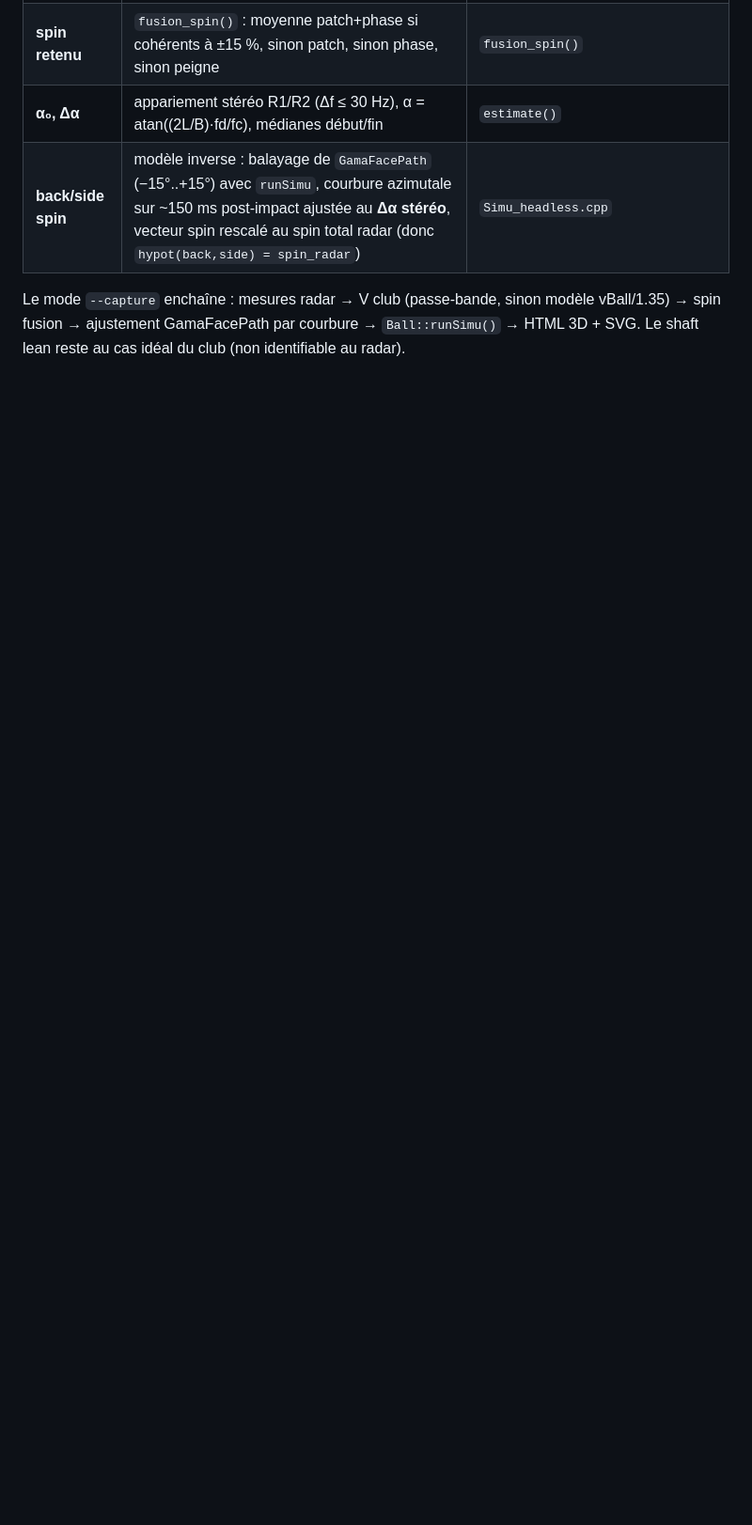
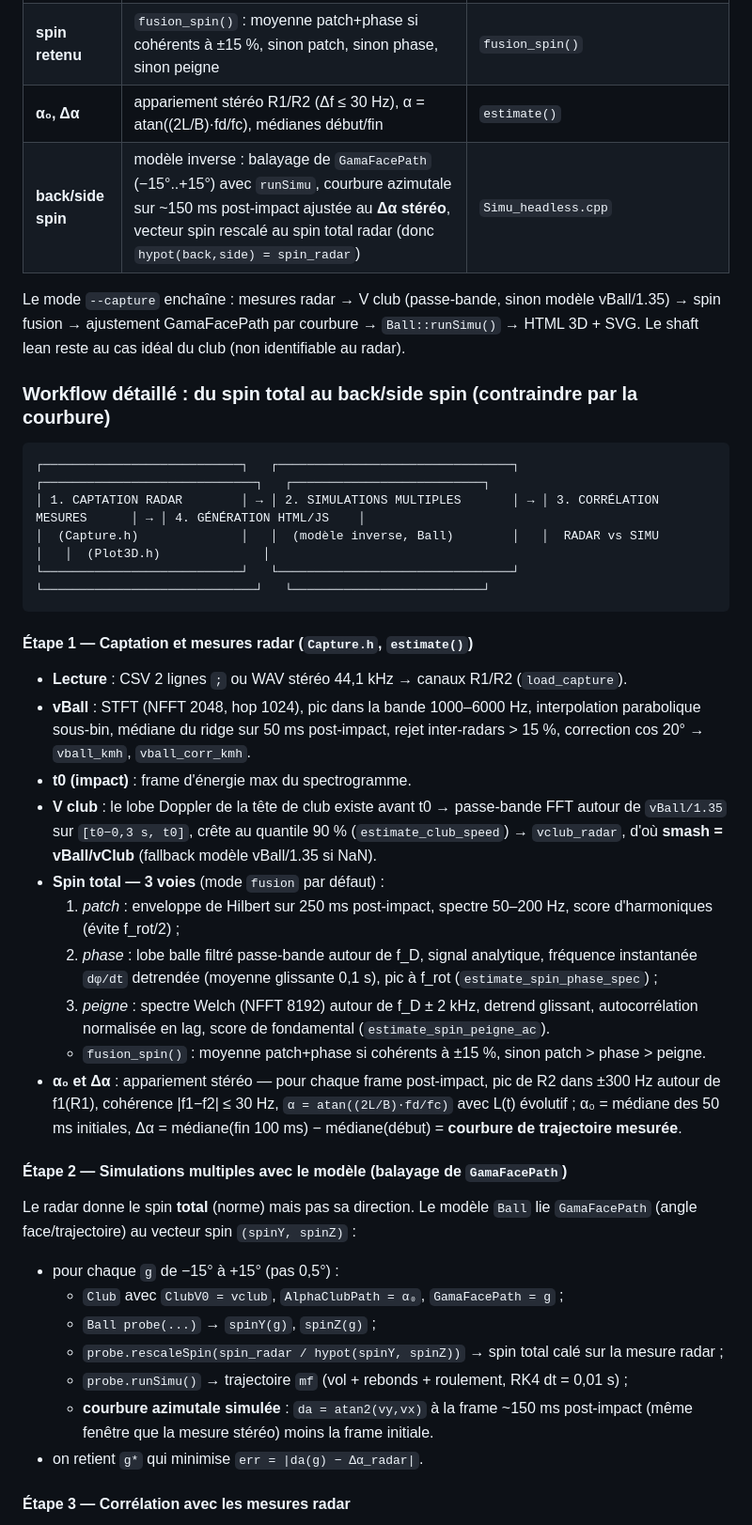
Before and after one commit to philippematthieu/CaptureGolfBallRadar, a Markdown page: Cpp/README.md, the part around one of its changes. Shown at 94% size. Drawn GitHub-style; blank space fills up the shorter version.

Commit message:
Cpp/README : workflow détaillé du spin total au back/side spin (4 étapes : captation radar, simulations multiples par balayage GamaFacePath, corrélation mesures/simu, génération HTML/JS), avec schéma du pipeline et sous-sections\n\nGenerated by Mistral Vibe.\nCo-Authored-By: Mistral Vibe <vibe@mistral.ai>

````diff
--- a/Cpp/README.md
+++ b/Cpp/README.md
@@ -78,3 +78,40 @@ Toutes les briques sont dans `Capture.h` (header-only, FFT radix-2 maison) :
 | **back/side spin** | modèle inverse : balayage de `GamaFacePath` (−15°..+15°) avec `runSimu`, courbure azimutale sur ~150 ms post-impact ajustée au **Δα stéréo**, vecteur spin rescalé au spin total radar (donc `hypot(back,side) = spin_radar`) | `Simu_headless.cpp` |
 
 Le mode `--capture` enchaîne : mesures radar → V club (passe-bande, sinon modèle vBall/1.35) → spin fusion → ajustement GamaFacePath par courbure → `Ball::runSimu()` → HTML 3D + SVG. Le shaft lean reste au cas idéal du club (non identifiable au radar).
+
+### Workflow détaillé : du spin total au back/side spin (contraindre par la courbure)
+
+```
+┌───────────────────────────┐   ┌────────────────────────────────┐   ┌─────────────────────────────┐   ┌──────────────────────────┐
+│ 1. CAPTATION RADAR        │ → │ 2. SIMULATIONS MULTIPLES       │ → │ 3. CORRÉLATION MESURES      │ → │ 4. GÉNÉRATION HTML/JS    │
+│  (Capture.h)              │   │  (modèle inverse, Ball)        │   │  RADAR vs SIMU              │   │  (Plot3D.h)              │
+└───────────────────────────┘   └────────────────────────────────┘   └─────────────────────────────┘   └──────────────────────────┘
+```
+
+#### Étape 1 — Captation et mesures radar (`Capture.h`, `estimate()`)
+
+- **Lecture** : CSV 2 lignes `;` ou WAV stéréo 44,1 kHz → canaux R1/R2 (`load_capture`).
+- **vBall** : STFT (NFFT 2048, hop 1024), pic dans la bande 1000–6000 Hz, interpolation parabolique sous-bin, médiane du ridge sur 50 ms post-impact, rejet inter-radars > 15 %, correction cos 20° → `vball_kmh`, `vball_corr_kmh`.
+- **t0 (impact)** : frame d'énergie max du spectrogramme.
+- **V club** : le lobe Doppler de la tête de club existe avant t0 → passe-bande FFT autour de `vBall/1.35` sur `[t0−0,3 s, t0]`, crête au quantile 90 % (`estimate_club_speed`) → `vclub_radar`, d'où **smash = vBall/vClub** (fallback modèle vBall/1.35 si NaN).
+- **Spin total — 3 voies** (mode `fusion` par défaut) :
+  1. *patch* : enveloppe de Hilbert sur 250 ms post-impact, spectre 50–200 Hz, score d'harmoniques (évite f_rot/2) ;
+  2. *phase* : lobe balle filtré passe-bande autour de f_D, signal analytique, fréquence instantanée `dφ/dt` detrendée (moyenne glissante 0,1 s), pic à f_rot (`estimate_spin_phase_spec`) ;
+  3. *peigne* : spectre Welch (NFFT 8192) autour de f_D ± 2 kHz, detrend glissant, autocorrélation normalisée en lag, score de fondamental (`estimate_spin_peigne_ac`).
+  - `fusion_spin()` : moyenne patch+phase si cohérents à ±15 %, sinon patch > phase > peigne.
+- **α₀ et Δα** : appariement stéréo — pour chaque frame post-impact, pic de R2 dans ±300 Hz autour de f1(R1), cohérence |f1−f2| ≤ 30 Hz, `α = atan((2L/B)·fd/fc)` avec L(t) évolutif ; α₀ = médiane des 50 ms initiales, Δα = médiane(fin 100 ms) − médiane(début) = **courbure de trajectoire mesurée**.
+
+#### Étape 2 — Simulations multiples avec le modèle (balayage de `GamaFacePath`)
+
+Le radar donne le spin **total** (norme) mais pas sa direction. Le modèle `Ball` lie `GamaFacePath` (angle face/trajectoire) au vecteur spin `(spinY, spinZ)` :
+
+- pour chaque `g` de −15° à +15° (pas 0,5°) :
+  - `Club` avec `ClubV0 = vclub`, `AlphaClubPath = α₀`, `GamaFacePath = g` ;
+  - `Ball probe(...)` → `spinY(g)`, `spinZ(g)` ;
+  - `probe.rescaleSpin(spin_radar / hypot(spinY, spinZ))` → spin total calé sur la mesure radar ;
+  - `probe.runSimu()` → trajectoire `mf` (vol + rebonds + roulement, RK4 dt = 0,01 s) ;
+  - **courbure azimutale simulée** : `da = atan2(vy,vx)` à la frame ~150 ms post-impact (même fenêtre que la mesure stéréo) moins la frame initiale.
+- on retient `g*` qui minimise `err = |da(g) − Δα_radar|`.
+
+#### Étape 3 — Corrélation avec les mesures radar
+
````
Also changed, not shown: other parts of Cpp/README.md (+14 -0 lines).
